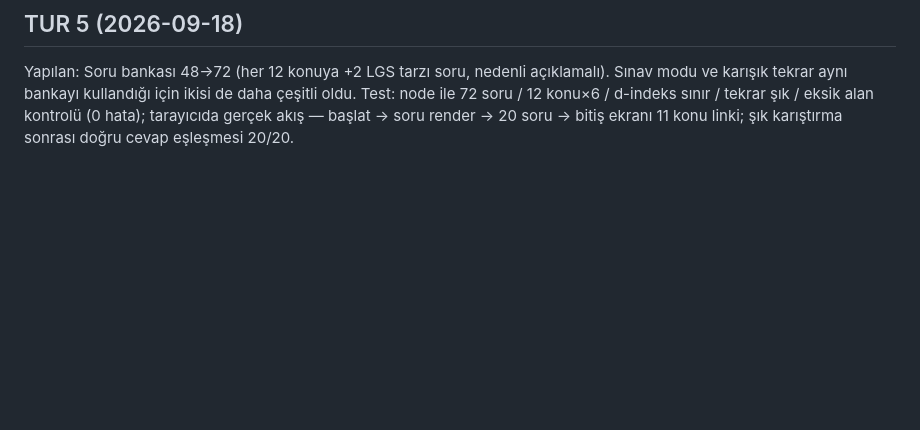
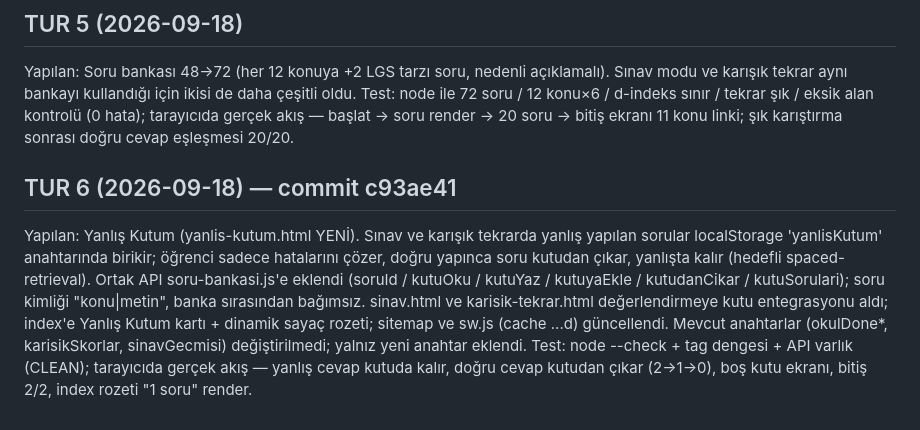
Before and after one commit to Hkntng/okul-sitesi, a Markdown page: PLAN-GELISTIRME.md, the part around the change. GitHub-like rendering; blank space fills up the shorter version.

Commit message:
PLAN: TUR 6 notu (Yanlis Kutum, c93ae41)

```diff
--- a/PLAN-GELISTIRME.md
+++ b/PLAN-GELISTIRME.md
@@ -84,3 +84,17 @@ Sınav modu ve karışık tekrar aynı bankayı kullandığı için ikisi de dah
 Test: node ile 72 soru / 12 konu×6 / d-indeks sınır / tekrar şık / eksik alan kontrolü (0 hata);
 tarayıcıda gerçek akış — başlat → soru render → 20 soru → bitiş ekranı 11 konu linki;
 şık karıştırma sonrası doğru cevap eşleşmesi 20/20.
+
+## TUR 6 (2026-09-18) — commit c93ae41
+Yapılan: Yanlış Kutum (yanlis-kutum.html YENİ). Sınav ve karışık tekrarda yanlış
+yapılan sorular localStorage 'yanlisKutum' anahtarında birikir; öğrenci sadece
+hatalarını çözer, doğru yapınca soru kutudan çıkar, yanlışta kalır (hedefli
+spaced-retrieval). Ortak API soru-bankasi.js'e eklendi (soruId / kutuOku / kutuYaz /
+kutuyaEkle / kutudanCikar / kutuSorulari); soru kimliği "konu|metin", banka
+sırasından bağımsız. sinav.html ve karisik-tekrar.html değerlendirmeye kutu
+entegrasyonu aldı; index'e Yanlış Kutum kartı + dinamik sayaç rozeti; sitemap ve
+sw.js (cache ...d) güncellendi. Mevcut anahtarlar (okulDone*, karisikSkorlar,
+sinavGecmisi) değiştirilmedi; yalnız yeni anahtar eklendi.
+Test: node --check + tag dengesi + API varlık (CLEAN); tarayıcıda gerçek akış —
+yanlış cevap kutuda kalır, doğru cevap kutudan çıkar (2→1→0), boş kutu ekranı,
+bitiş 2/2, index rozeti "1 soru" render.
```
